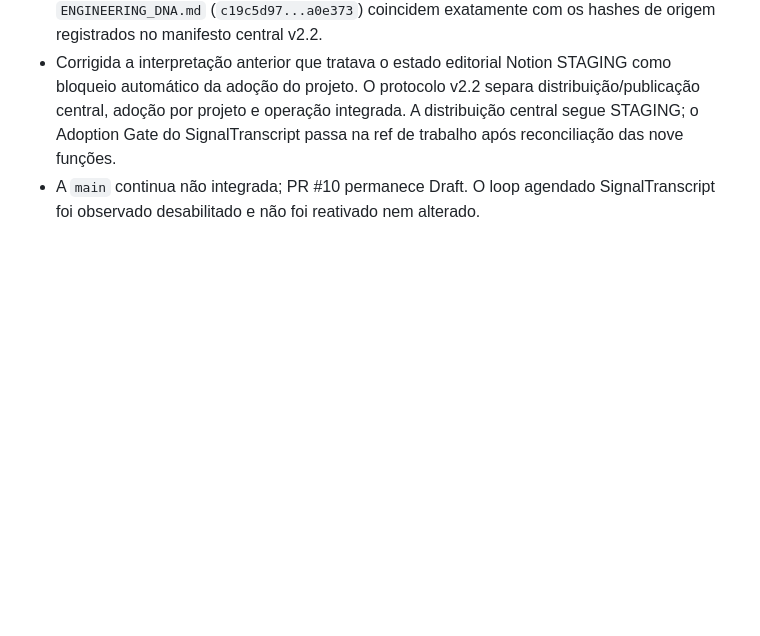
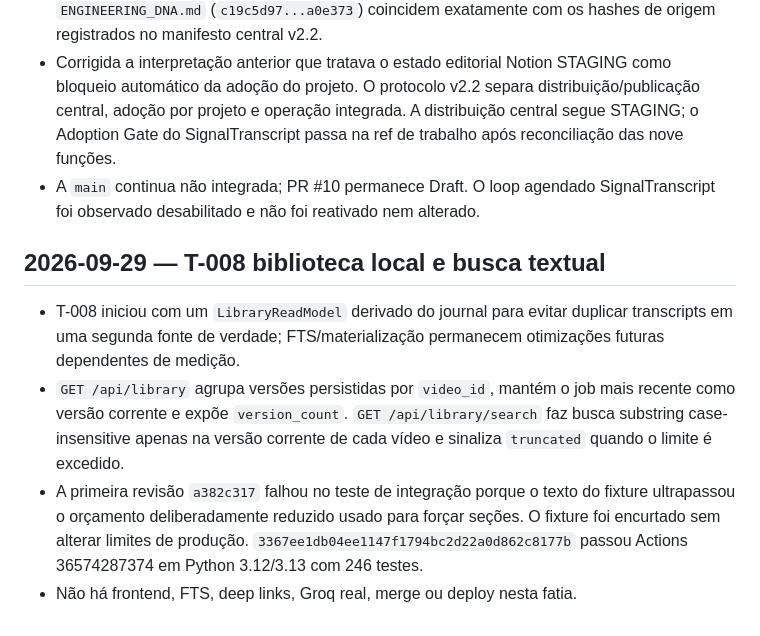
Before and after one commit to LuigiAPCPereira/SignalTranscript, a Markdown page: SESSION_LOG.md, the part around the change. Rendered like a GitHub page; blank space fills up the shorter version.

Commit message:
docs(t008): preserve library search milestone

```diff
--- a/SESSION_LOG.md
+++ b/SESSION_LOG.md
@@ -37,3 +37,11 @@
 - Adoption Gate v2 reaplicado em modo Aplicar por solicitação explícita do usuário. O SHA-256 do `DOCUMENTATION_AND_CONTINUITY.md` do Project (`7e64d070...39213`) e do `ENGINEERING_DNA.md` (`c19c5d97...a0e373`) coincidem exatamente com os hashes de origem registrados no manifesto central v2.2.
 - Corrigida a interpretação anterior que tratava o estado editorial Notion STAGING como bloqueio automático da adoção do projeto. O protocolo v2.2 separa distribuição/publicação central, adoção por projeto e operação integrada. A distribuição central segue STAGING; o Adoption Gate do SignalTranscript passa na ref de trabalho após reconciliação das nove funções.
 - A `main` continua não integrada; PR #10 permanece Draft. O loop agendado SignalTranscript foi observado desabilitado e não foi reativado nem alterado.
+
+
+## 2026-09-29 — T-008 biblioteca local e busca textual
+
+- T-008 iniciou com um `LibraryReadModel` derivado do journal para evitar duplicar transcripts em uma segunda fonte de verdade; FTS/materialização permanecem otimizações futuras dependentes de medição.
+- `GET /api/library` agrupa versões persistidas por `video_id`, mantém o job mais recente como versão corrente e expõe `version_count`. `GET /api/library/search` faz busca substring case-insensitive apenas na versão corrente de cada vídeo e sinaliza `truncated` quando o limite é excedido.
+- A primeira revisão `a382c317` falhou no teste de integração porque o texto do fixture ultrapassou o orçamento deliberadamente reduzido usado para forçar seções. O fixture foi encurtado sem alterar limites de produção. `3367ee1db04ee1147f1794bc2d22a0d862c8177b` passou Actions 36574287374 em Python 3.12/3.13 com 246 testes.
+- Não há frontend, FTS, deep links, Groq real, merge ou deploy nesta fatia.
```
